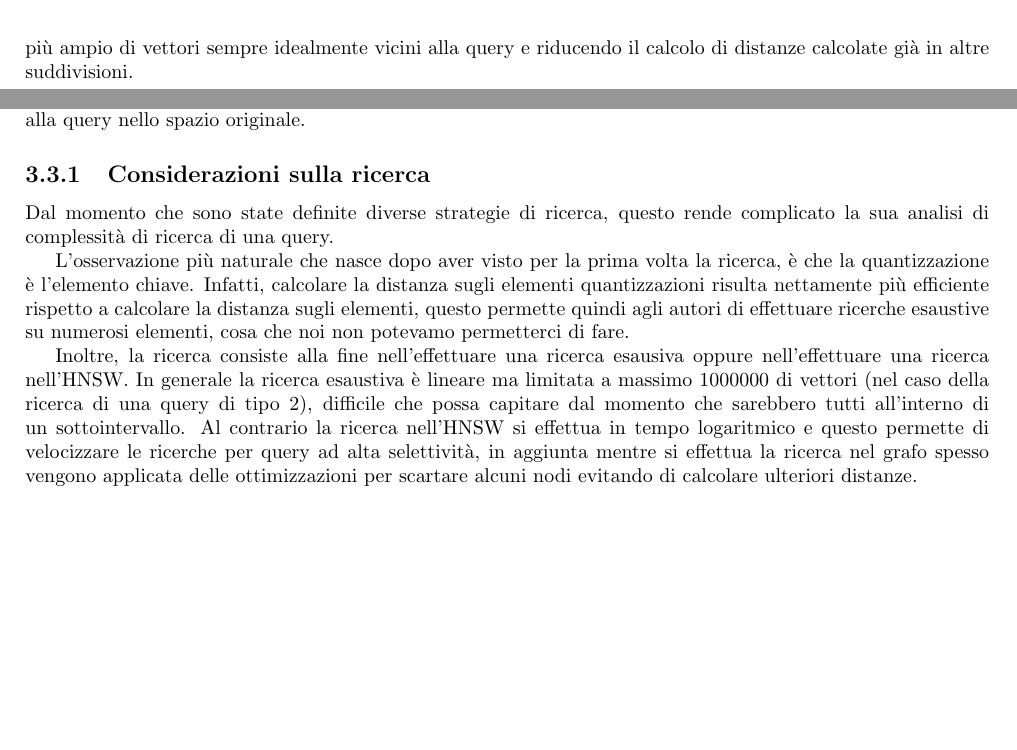
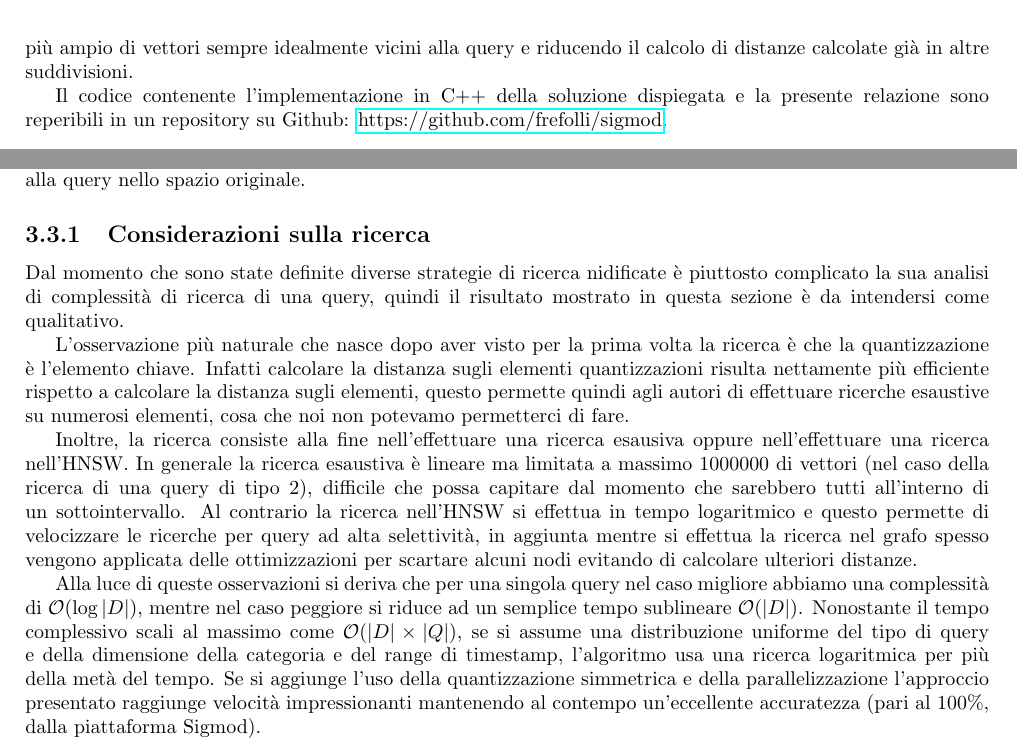
Before and after one commit to frefolli/sigmod, a LaTeX document (report/main.tex, which reads report/chapters/soluzione_proposta.tex, report/chapters/soluzione_vincente.tex): two parts of pages 13 and 20 of 21, joined at a grey line, cut so that both start at the same text, the shorter picture padded with empty space. Compiled offline with pdfLaTeX.

Commit message:
modifiche e aggiustamenti

```diff
--- a/report/chapters/soluzione_proposta.tex
+++ b/report/chapters/soluzione_proposta.tex
@@ -584,3 +581,6 @@ degli iperpiani, in modo tale che ogni suddivisione dello spazio sia il più dif
 possibile, permettendo quindi di esplorare uno spazio più ampio di vettori
 sempre idealmente vicini alla query e riducendo il calcolo di distanze
 calcolate già in altre suddivisioni.
+
+Il codice contenente l'implementazione in C++ della soluzione dispiegata e la presente relazione
+sono reperibili in un repository su Github: \href{https://github.com/frefolli/sigmod}{https://github.com/frefolli/sigmod}.
--- a/report/chapters/soluzione_vincente.tex
+++ b/report/chapters/soluzione_vincente.tex
@@ -454,11 +454,12 @@ nello spazio originale.
 
 \subsection{Considerazioni sulla ricerca}
 
-Dal momento che sono state definite diverse strategie di ricerca, questo rende
-complicato la sua analisi di complessità di ricerca di una query.
+Dal momento che sono state definite diverse strategie di ricerca nidificate
+\`e piuttosto complicato la sua analisi di complessità di ricerca di una query,
+quindi il risultato mostrato in questa sezione \`e da intendersi come qualitativo.
 
-L'osservazione più naturale che nasce dopo aver visto per la prima volta la ricerca,
-è che la quantizzazione è l'elemento chiave. Infatti, calcolare la distanza sugli
+L'osservazione più naturale che nasce dopo aver visto per la prima volta la ricerca
+è che la quantizzazione è l'elemento chiave. Infatti calcolare la distanza sugli
 elementi quantizzazioni risulta nettamente più efficiente rispetto a calcolare la
 distanza sugli elementi, questo permette quindi agli autori di effettuare ricerche
 esaustive su numerosi elementi, cosa che noi non potevamo permetterci di fare.
@@ -473,16 +474,25 @@ alta selettività, in aggiunta mentre si effettua la ricerca nel grafo spesso ve
 applicata delle ottimizzazioni per scartare alcuni nodi evitando di calcolare
 ulteriori distanze.
 
+Alla luce di queste osservazioni si deriva che per una singola query
+nel caso migliore abbiamo una complessit\`a di $\mathcal{O}(\log |D|)$,
+mentre nel caso peggiore si riduce ad un semplice tempo sublineare
+$\mathcal{O}(|D|)$. Nonostante il tempo complessivo scali al massimo come
+$\mathcal{O}(|D| \times |Q|)$, se si assume una distribuzione uniforme del tipo di query
+e della dimensione della categoria e del range di timestamp, l'algoritmo usa una ricerca
+logaritmica per pi\`u della met\`a del tempo. Se si aggiunge l'uso della quantizzazione
+simmetrica e della parallelizzazione l'approccio presentato raggiunge velocit\`a impressionanti
+mantenendo al contempo un'eccellente accuratezza (pari al 100\%, dalla piattaforma Sigmod).
+
 %Tempi di ricerca:
 % - Per query di tipo 0
-%   Search HNSW on |D| nodes, with K=\Theta(KNN) and M=450
+%   Log(|D|)
 % - Per query di tipo 1
-%   <  500000 -> Exaustive on O(\frac {|D|} {20})
-%   >= 500000 -> Search HNSW on |D| nodes, with K=\Theta(KNN), and M=O(1800 + \frac {700 {dim}_c} {{max}_c - {min}_c})
+%   <  500000 -> O(\frac {|D|} {20}) -> D/20 = 500000
+%   >= 500000 -> Log(|D|)
 % - Per query di tipo 2
-%   <  500000 -> Exaustive on O(\frac {|D|} {20})
-%   >= 500000 && |Intersect| <  2000000 -> Search HNSW on O(|D|) nodes, with K=\Theta(KNN), and M=O(780)
-%   >= 500000 && |Intersect| >= 2000000 -> Search HNSW on O(|D|) nodes, with K=\Theta(KNN), and M=O(680)
+%   <  500000 -> O(\frac {|D|} {20}) -> D/20 = 500000
+%   >= 500000 -> Log(|D|)
 % - Per query di tipo 3
-%   <  500000 -> Exaustive on O(\frac {|D|} {12.5})
-%   >= 500000 -> Search HNSW on |D| nodes, with K=\Theta(KNN), and M=O(1800 + \frac {1000 {dim}_c} {{max}_c - {min}_c})
+%   <  500000 -> O(\frac {|D|} {12.5}) -> D/12.5 = 800000
+%   >= 500000 -> Log(|D|)
```
Also changed, not shown: report/chapters/soluzione_proposta.tex (3 more changed lines).
